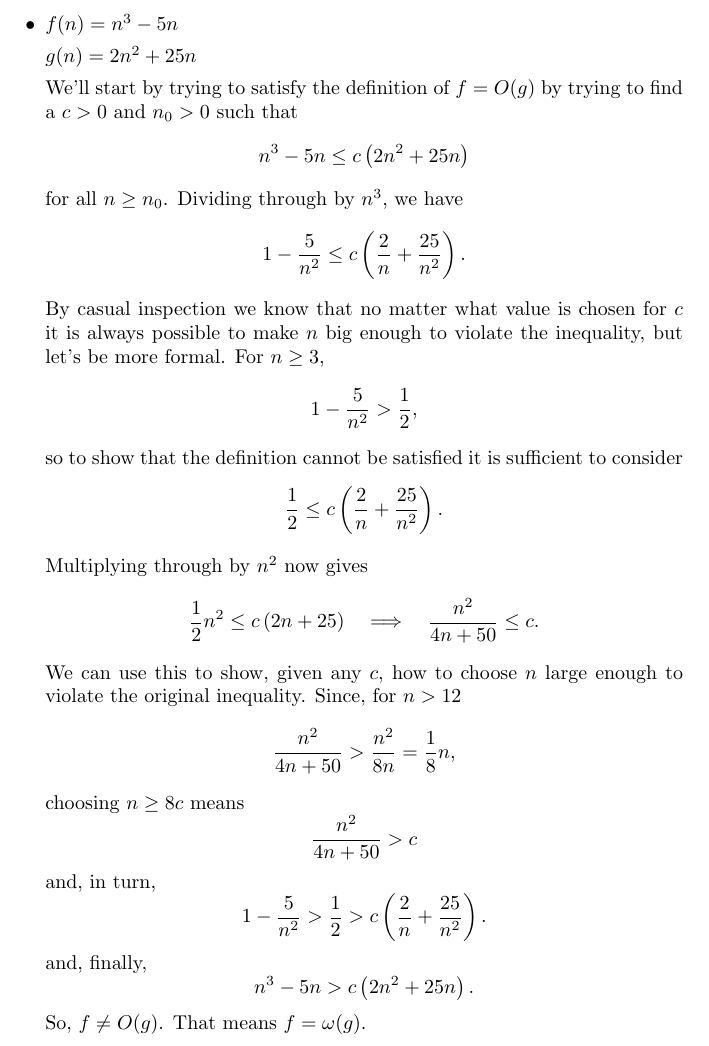
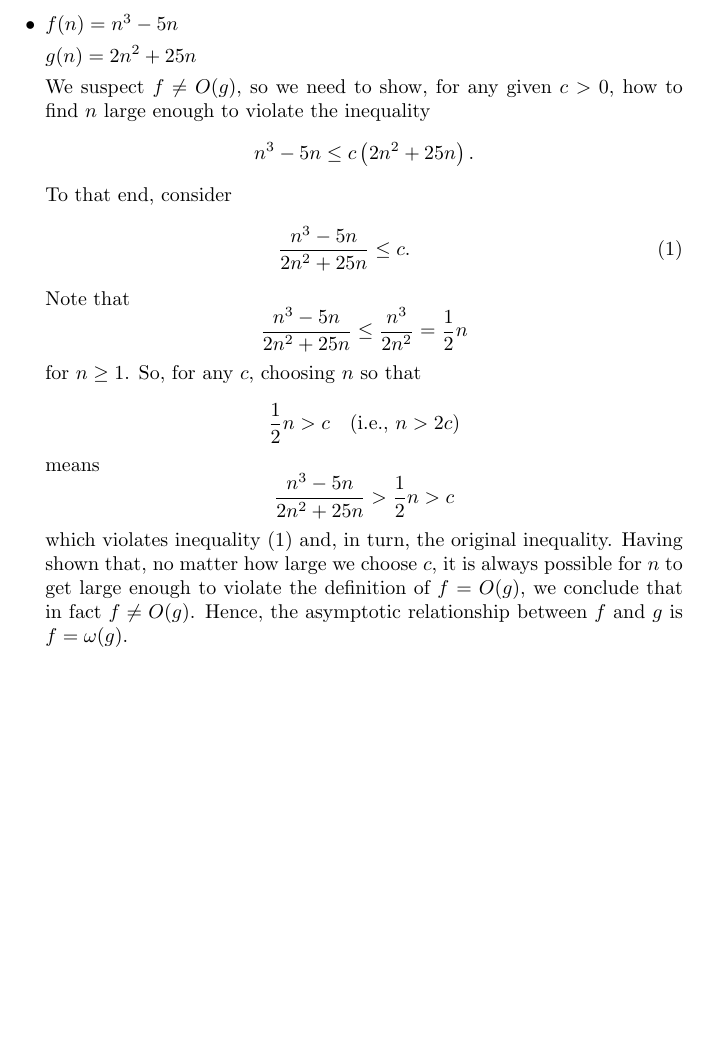
Before and after one commit to dannythorne/CSC304, a LaTeX problem sheet (Notes/02a_examples.tex): part of page 2 of 3, cut so that both start at the same text, the shorter picture padded with empty space. Compiled offline with pdfLaTeX.

Commit message:
simplified/fixed the f\ne O(g) example

```diff
--- a/Notes/02a_examples.tex
+++ b/Notes/02a_examples.tex
@@ -74,65 +75,97 @@ $f=\Theta(g)$.
 
 \vspace{1pc}
 \item
+%%%%%%%%%%%%%%%%%%%%%%%%%%%%%%%%%%%%%%%%%%%%%%%%%%%%%%%%%%%%%%%%%%%%%%%%%%%%%%%%
 $f(n) = n^3 - 5n$
 
 $g(n) = 2n^2 + 25n$
 
-We'll start by trying to satisfy the definition of $f=O(g)$
-by trying to find a $c>0$ and $n_0>0$ such that
+We suspect $f\ne O(g)$, so we need to show, for any given $c>0$, how to find $n$ large enough to violate the inequality
 \[
-  n^3 - 5n \le c\left(2n^2 + 25n\right)
+   n^3 - 5n \le c\left(2n^2 + 25n\right).
 \]
-for all $n\ge n_0$. Dividing through by $n^3$, we have
+To that end, consider
+\begin{eqnarray}
+\label{Eqn:IneqC}
+   \frac{n^3 - 5n}{2n^2 + 25n} \le c.
+\end{eqnarray}
+Note that
 \[
-  1 - \frac{5}{n^2} \le c\left(\frac{2}{n} + \frac{25}{n^2}\right).
+   \frac{n^3 - 5n}{2n^2 + 25n} \le \frac{n^3}{2n^2} = \frac{1}{2}n
 \]
-By casual inspection we know that no matter what value is chosen
-for $c$ it is always possible to make $n$ big enough to violate
-the inequality, but let's be more formal.
-For $n\ge3$,
+for $n\ge1$.
+So, for any $c$, choosing $n$ so that
 \[
-  1 - \frac{5}{n^2} > \frac{1}{2},
+  \frac{1}{2}n > c \quad (\mbox{i.e., }n>2c)
 \]
-so to show that the definition cannot be satisfied it is sufficient
-to consider
+means
 \[
-  \frac{1}{2} \le c\left(\frac{2}{n} + \frac{25}{n^2}\right).
+  \frac{n^3 - 5n}{2n^2 + 25n} > \frac{1}{2}n > c
 \]
-Multiplying through by $n^2$ now gives
-\[
-  \frac{1}{2}n^2 \le c\left(2n + 25\right)
-\quad
-\Longrightarrow
-\quad
-  \frac{n^2}{4n+50} \le c.
-\]
-We can use this to show, given any $c$, how to choose $n$ large enough to violate the original inequality.
-Since, for $n>12$
-\[
-  \frac{n^2}{4n+50}
-  >
-  \frac{n^2}{8n}
-  =
-  \frac{1}{8}n,
-\]
-choosing $n\ge8c$ means
-\[
-  \frac{n^2}{4n+50} > c
-\]
-and, in turn,
-\[
-  1 - \frac{5}{n^2} > \frac{1}{2} > c\left(\frac{2}{n} + \frac{25}{n^2}\right).
-\]
-and, finally,
-\[
-  n^3 - 5n > c\left(2n^2 + 25n\right).
-\]
-So, $f\ne O(g)$.
-That means $f=\omega(g)$.
+which violates inequality (\ref{Eqn:IneqC}) and, in turn,
+the original inequality.
+Having shown that, no matter how large we choose $c$, it is always
+possible for $n$ to get large enough to violate the definition
+of $f=O(g)$, we conclude that in fact $f\ne O(g)$.
+Hence, the asymptotic relationship between $f$ and $g$ is
+$f=\omega(g)$.
+
+% We'll start by trying to satisfy the definition of $f=O(g)$
+% by trying to find a $c>0$ and $n_0>0$ such that
+% \[
+%   n^3 - 5n \le c\left(2n^2 + 25n\right)
+% \]
+% for all $n\ge n_0$. Dividing through by $n^3$, we have
+% \[
+%   1 - \frac{5}{n^2} \le c\left(\frac{2}{n} + \frac{25}{n^2}\right).
+% \]
+% By casual inspection we know that no matter what value is chosen
+% for $c$ it is always possible to make $n$ big enough to violate
+% the inequality, but let's be more formal.
+% For $n\ge3$,
+% \[
+%   1 - \frac{5}{n^2} > \frac{1}{2},
+% \]
+% so to show that the definition cannot be satisfied it is sufficient
+% to consider
+% \[
+%   \frac{1}{2} \le c\left(\frac{2}{n} + \frac{25}{n^2}\right).
+% \]
+% Multiplying through by $n^2$ now gives
+% \[
+%   \frac{1}{2}n^2 \le c\left(2n + 25\right)
+% \quad
+% \Longrightarrow
+% \quad
+%   \frac{n^2}{4n+50} \le c.
+% \]
+% We can use this to show, given any $c$, how to choose $n$ large enough to violate the original inequality.
+% Since, for $n>12$
+% \[
+%   \frac{n^2}{4n+50}
+%   >
+%   \frac{n^2}{8n}
+%   =
+%   \frac{1}{8}n,
+% \]
+% choosing $n\ge8c$ means
+% \[
+%   \frac{n^2}{4n+50} > c
+% \]
+% and, in turn,
+% \[
+%   1 - \frac{5}{n^2} > \frac{1}{2} > c\left(\frac{2}{n} + \frac{25}{n^2}\right).
+% \]
+% and, finally,
+% \[
+%   n^3 - 5n > c\left(2n^2 + 25n\right).
+% \]
+% So, $f\ne O(g)$.
+% That means $f=\omega(g)$.
 
 \vspace{1pc}
 \item $f(n) = 6n^3$, $g(n) = n^2$
+%%%%%%%%%%%%%%%%%%%%%%%%%%%%%%%%%%%%%%%%%%%%%%%%%%%%%%%%%%%%%%%%%%%%%%%%%%%%%%%%
 
 \[
   6n^3 \le cn^2
```
Also changed, not shown: Notes/02a_examples.pdf, Notes/02a_examples.tex (3 more changed lines).
